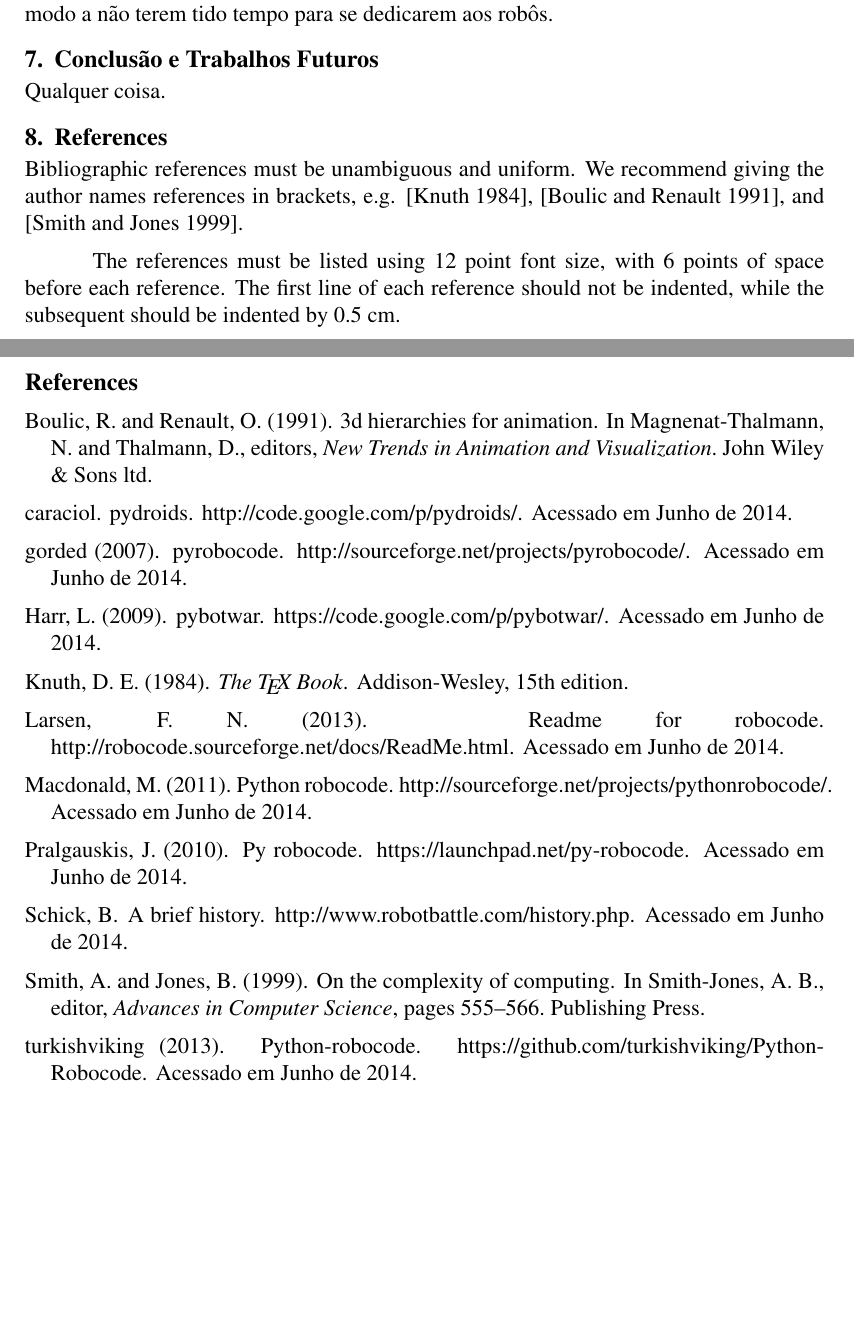
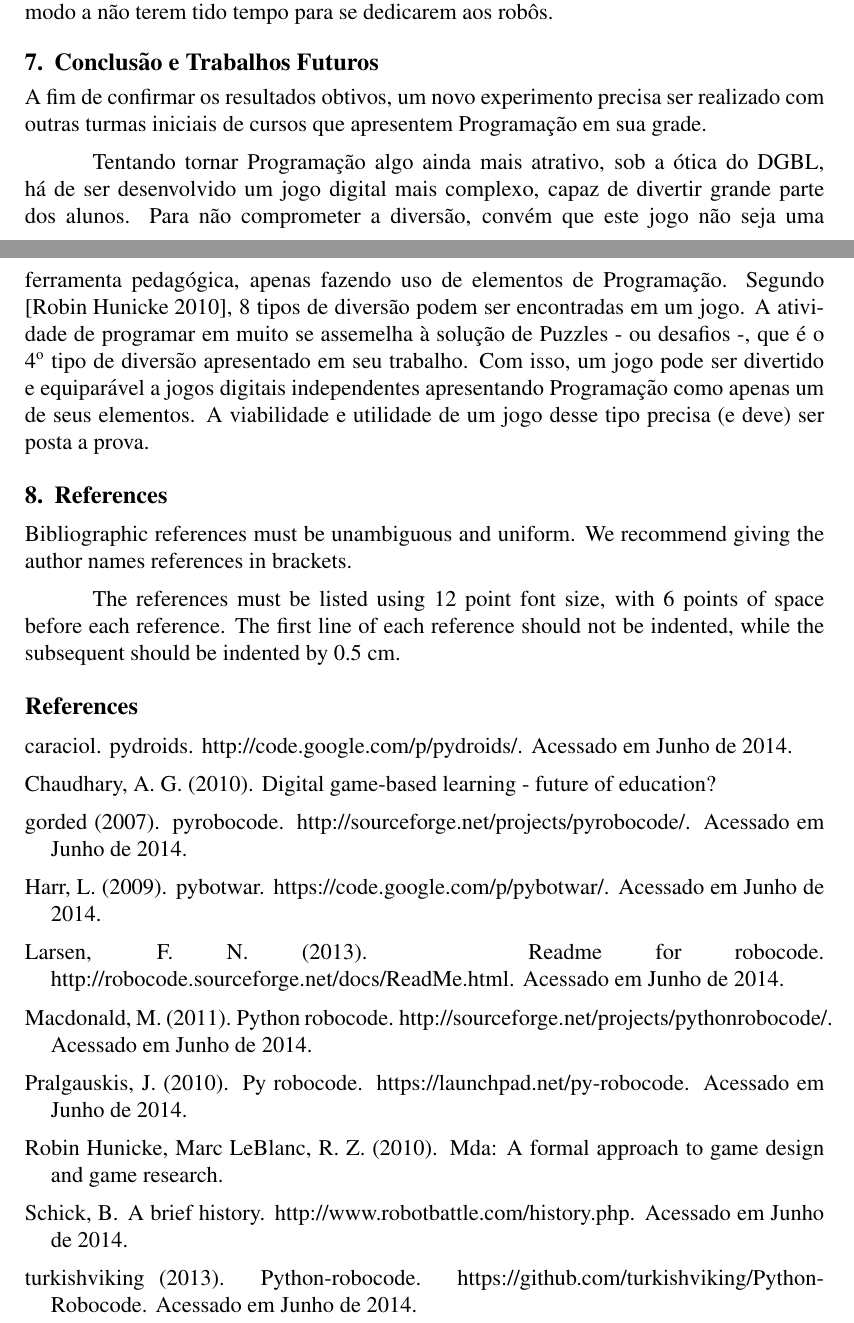
Before and after one commit to carlisson/py-robo-paper, a LaTeX paper (latex/sbc-template.tex, which reads latex/sbc-template.bib): two parts of pages 8 and 9 of 9, joined at a grey line, cut so that both start at the same text, the shorter picture padded with empty space. The pictures show the PDF file latex/sbc-template.pdf that the author committed with the source; the source files are stored in an older character set and shown here as Unicode.

Commit message:
Iniciadas Introdução e Conclusão; 2 referências adicionadas

```diff
--- a/latex/sbc-template.bib
+++ b/latex/sbc-template.bib
@@ -6,0 +4,4 @@
+  title = 	 {Digital Game-Based Learning - Future of Education?},
+  journal =  {Indian Journals},
+  month =    {December},
+  year = 	 {2010},
@@ -11,4 +10,0 @@
-  title = 	 {3D Hierarchies for Animation},
-  booktitle = 	 {New Trends in Animation and Visualization},
-  publisher =    {John Wiley {\&} Sons ltd.},
-  year = 	 {1991},
@@ -20,9 +11,9 @@
-  title = 	 {On the Complexity of Computing},
-  booktitle = 	 {Advances in Computer Science},
-  pages = 	 {555--566},
-  publisher =    {Publishing Press},
-  year = 	 {1999},
-  editor = 	 {A. B. Smith-Jones}
+@INCOLLECTION{hunicke:2004,
+  author = 	 {Robin Hunicke, Marc LeBlanc, Robert Zubek},
+  title = 	 {MDA: A Formal Approach to Game Design and Game Research},
+  journal =  {Game Developers Conference},
+  year = 	 {2010},
+  numpages =    {5}
 }
 
 @MISC{robocode,
--- a/latex/sbc-template.tex
+++ b/latex/sbc-template.tex
@@ -354,13 +362,26 @@ tempo para se dedicarem aos robôs.
 
 \section{Conclusão e Trabalhos Futuros}\label{sec:concl}
 
-Qualquer coisa.
+A fim de confirmar os resultados obtivos, um novo experimento precisa ser
+realizado com outras turmas iniciais de cursos que apresentem Programação
+em sua grade.
+
+Tentando tornar Programação algo ainda mais atrativo, sob a ótica do DGBL,
+há de ser desenvolvido um jogo digital mais complexo, capaz de divertir
+grande parte dos alunos. Para não comprometer a diversão, convém que este
+jogo não seja uma ferramenta pedagógica, apenas fazendo uso de elementos
+de Programação. Segundo \cite{hunicke:2004}, 8 tipos de diversão podem
+ser encontradas em um jogo. A atividade de programar em muito se assemelha
+à solução de Puzzles - ou desafios -, que é o 4º tipo de diversão apresentado
+em seu trabalho. Com isso, um jogo pode ser divertido e equiparável a jogos
+digitais independentes apresentando Programação como apenas um de seus
+elementos. A viabilidade e utilidade de um jogo desse tipo precisa (e deve)
+ser posta a prova.
 
 \section{References}\label{sec:ref}
 
 Bibliographic references must be unambiguous and uniform.  We recommend giving
-the author names references in brackets, e.g. \cite{knuth:84},
-\cite{boulic:91}, and \cite{smith:99}.
+the author names references in brackets.
 
 The references must be listed using 12 point font size, with 6 points of space
 before each reference. The first line of each reference should not be
```
Also changed, not shown: latex/sbc-template.pdf, latex/sbc-template.bib (17 more changed lines), latex/sbc-template.tex (26 more changed lines).
